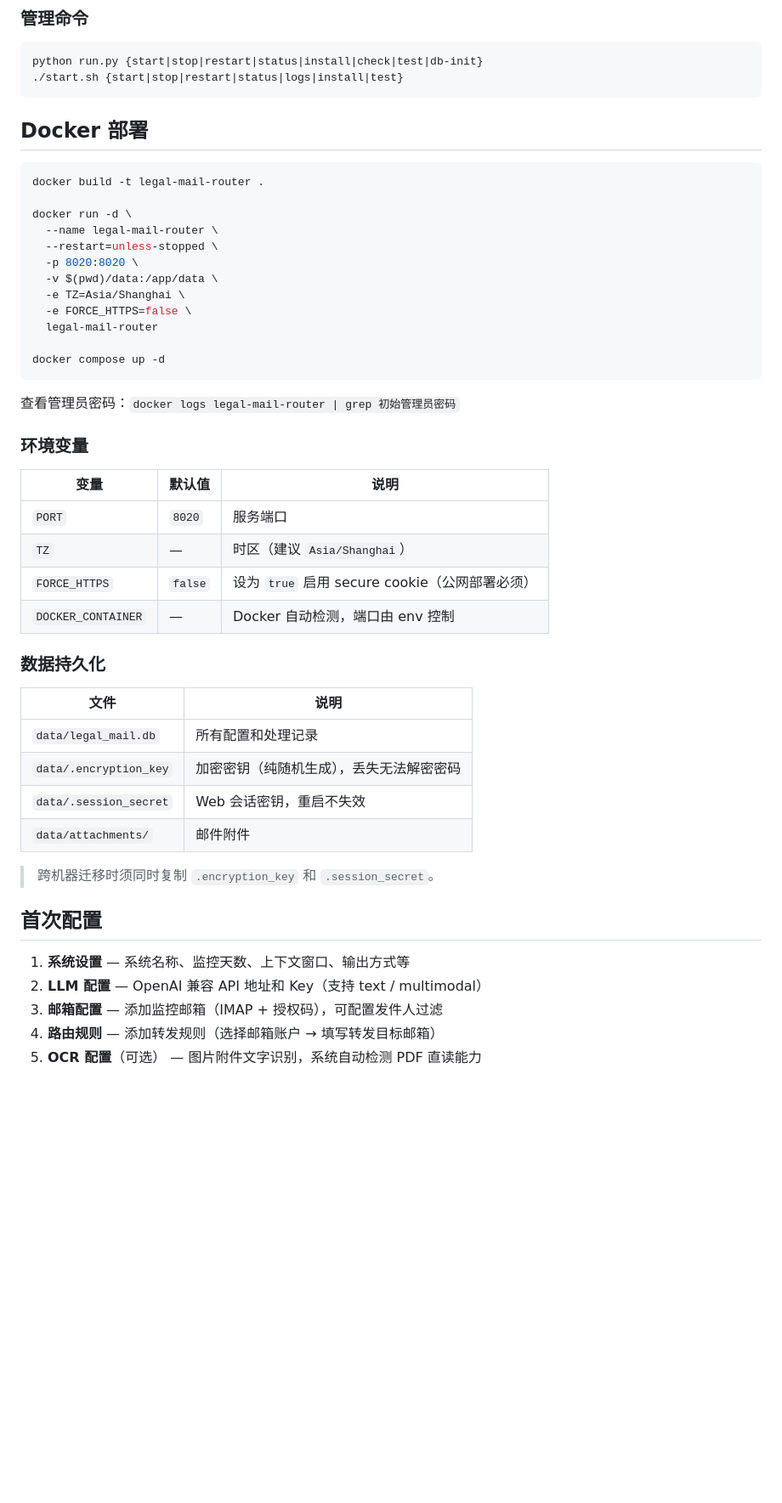
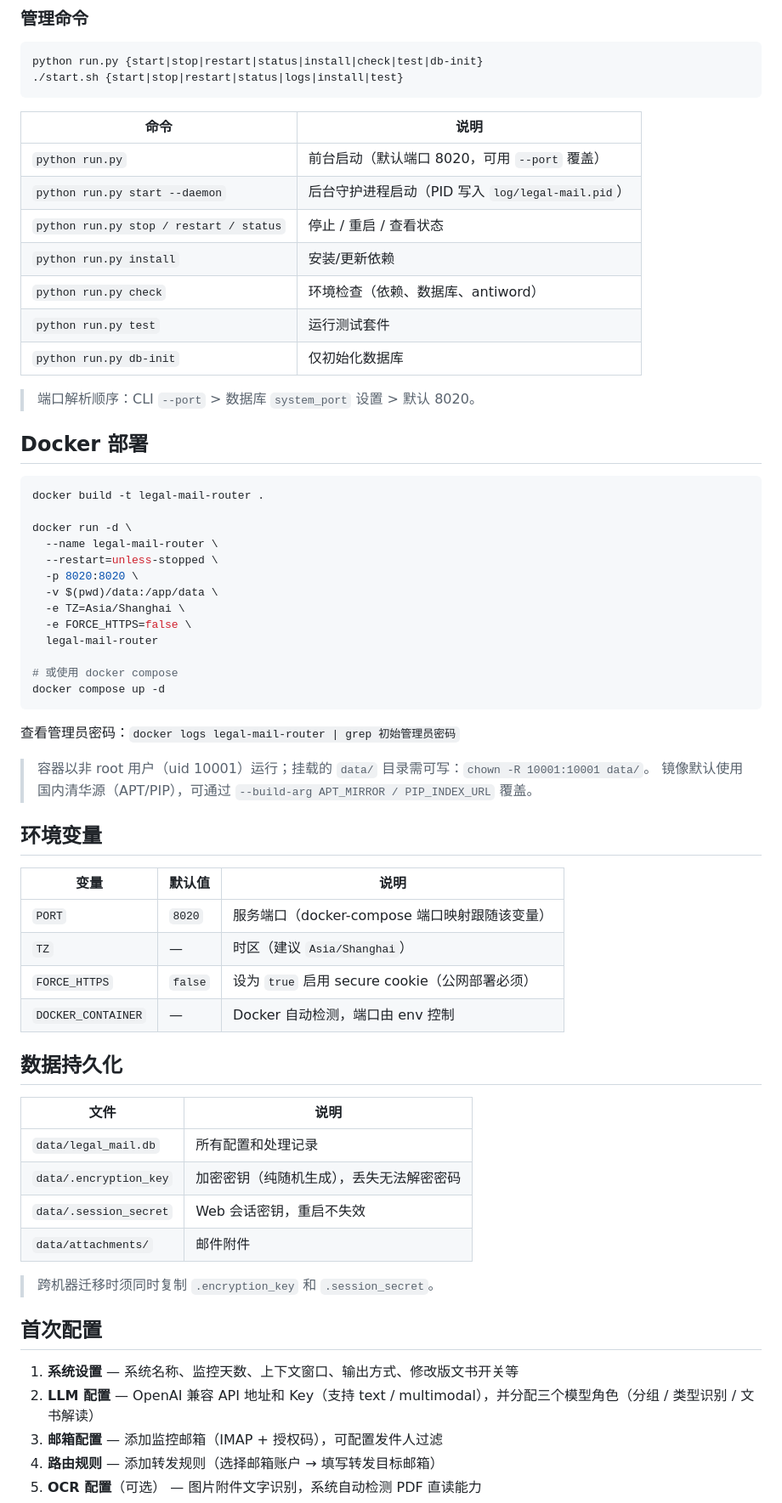
Before and after one commit to masquerator-coder/legal-mail-router, a Markdown page: README.md, the part around one of its changes. Shown at 85% size. GitHub-like rendering; blank space fills up the shorter version.

````diff
--- a/README.md
+++ b/README.md
@@ -116,6 +165,18 @@ python run.py {start|stop|restart|status|install|check|test|db-init}
 ./start.sh {start|stop|restart|status|logs|install|test}
 ```
 
+| 命令 | 说明 |
+|------|------|
+| `python run.py` | 前台启动（默认端口 8020，可用 `--port` 覆盖） |
+| `python run.py start --daemon` | 后台守护进程启动（PID 写入 `log/legal-mail.pid`） |
+| `python run.py stop / restart / status` | 停止 / 重启 / 查看状态 |
+| `python run.py install` | 安装/更新依赖 |
+| `python run.py check` | 环境检查（依赖、数据库、antiword） |
+| `python run.py test` | 运行测试套件 |
+| `python run.py db-init` | 仅初始化数据库 |
+
+> 端口解析顺序：CLI `--port` > 数据库 `system_port` 设置 > 默认 8020。
+
 ## Docker 部署
 
 ```bash
@@ -130,21 +191,25 @@ docker run -d \
   -e FORCE_HTTPS=false \
   legal-mail-router
 
+# 或使用 docker compose
 docker compose up -d
 ```
 
 查看管理员密码：`docker logs legal-mail-router | grep 初始管理员密码`
 
-### 环境变量
+> 容器以非 root 用户（uid 10001）运行；挂载的 `data/` 目录需可写：`chown -R 10001:10001 data/`。
+> 镜像默认使用国内清华源（APT/PIP），可通过 `--build-arg APT_MIRROR / PIP_INDEX_URL` 覆盖。
+
+## 环境变量
 
 | 变量 | 默认值 | 说明 |
 |------|--------|------|
-| `PORT` | `8020` | 服务端口 |
+| `PORT` | `8020` | 服务端口（docker-compose 端口映射跟随该变量） |
 | `TZ` | — | 时区（建议 `Asia/Shanghai`） |
 | `FORCE_HTTPS` | `false` | 设为 `true` 启用 secure cookie（公网部署必须） |
 | `DOCKER_CONTAINER` | — | Docker 自动检测，端口由 env 控制 |
 
-### 数据持久化
+## 数据持久化
 
 | 文件 | 说明 |
 |------|------|
@@ -157,8 +222,8 @@ docker compose up -d
 
 ## 首次配置
 
-1. **系统设置** — 系统名称、监控天数、上下文窗口、输出方式等
-2. **LLM 配置** — OpenAI 兼容 API 地址和 Key（支持 text / multimodal）
+1. **系统设置** — 系统名称、监控天数、上下文窗口、输出方式、修改版文书开关等
+2. **LLM 配置** — OpenAI 兼容 API 地址和 Key（支持 text / multimodal），并分配三个模型角色（分组 / 类型识别 / 文书解读）
 3. **邮箱配置** — 添加监控邮箱（IMAP + 授权码），可配置发件人过滤
 4. **路由规则** — 添加转发规则（选择邮箱账户 → 填写转发目标邮箱）
 5. **OCR 配置**（可选） — 图片附件文字识别，系统自动检测 PDF 直读能力
````
Also changed, not shown: other parts of README.md (+122 -41 lines).
